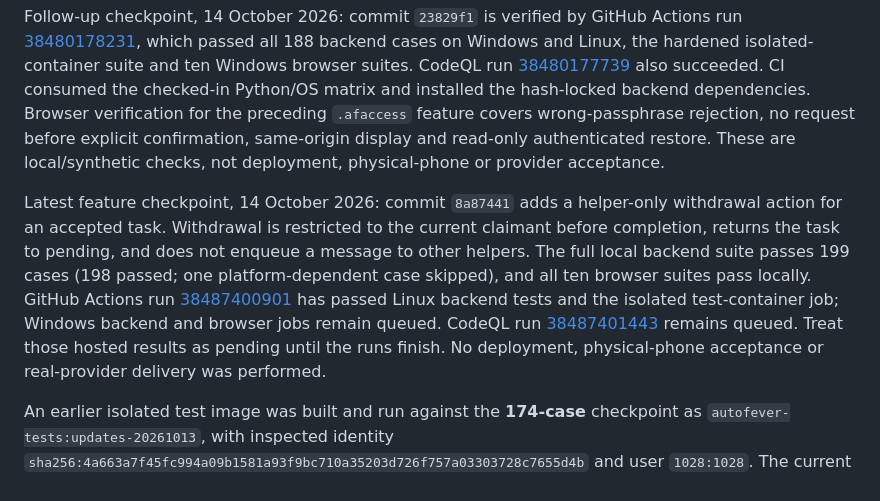
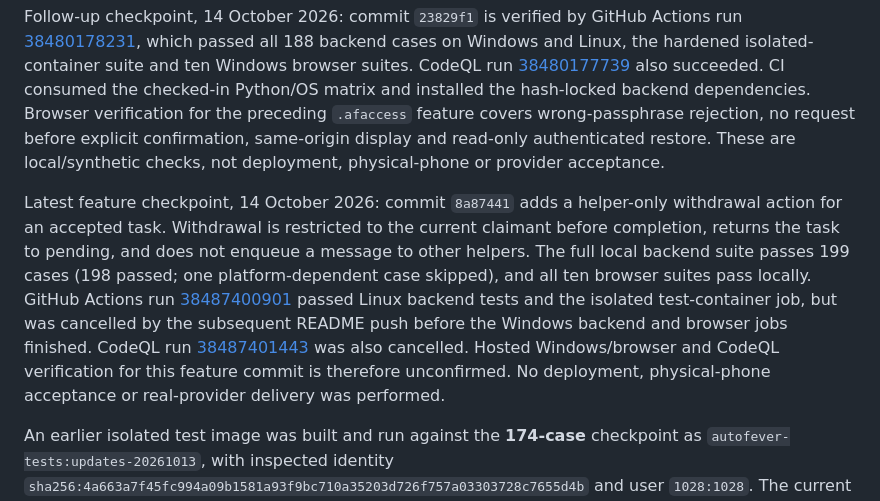
Before and after one commit to Robert-Velhorst/028-autofever, a Markdown page: deploy/README.md, the part around the change. GitHub-like rendering.

Commit message:
docs: clarify cancelled Autofever checks

```diff
--- a/deploy/README.md
+++ b/deploy/README.md
@@ -50,7 +50,7 @@ Checkpoint, 13 October 2026: the current suite runs **188 backend cases** (187 p
 
 Follow-up checkpoint, 14 October 2026: commit `23829f1` is verified by GitHub Actions run [38480178231](https://github.com/Robert-Velhorst/028-autofever/actions/runs/38480178231), which passed all 188 backend cases on Windows and Linux, the hardened isolated-container suite and ten Windows browser suites. CodeQL run [38480177739](https://github.com/Robert-Velhorst/028-autofever/actions/runs/38480177739) also succeeded. CI consumed the checked-in Python/OS matrix and installed the hash-locked backend dependencies. Browser verification for the preceding `.afaccess` feature covers wrong-passphrase rejection, no request before explicit confirmation, same-origin display and read-only authenticated restore. These are local/synthetic checks, not deployment, physical-phone or provider acceptance.
 
-Latest feature checkpoint, 14 October 2026: commit `8a87441` adds a helper-only withdrawal action for an accepted task. Withdrawal is restricted to the current claimant before completion, returns the task to pending, and does not enqueue a message to other helpers. The full local backend suite passes 199 cases (198 passed; one platform-dependent case skipped), and all ten browser suites pass locally. GitHub Actions run [38487400901](https://github.com/Robert-Velhorst/028-autofever/actions/runs/38487400901) has passed Linux backend tests and the isolated test-container job; Windows backend and browser jobs remain queued. CodeQL run [38487401443](https://github.com/Robert-Velhorst/028-autofever/actions/runs/38487401443) remains queued. Treat those hosted results as pending until the runs finish. No deployment, physical-phone acceptance or real-provider delivery was performed.
+Latest feature checkpoint, 14 October 2026: commit `8a87441` adds a helper-only withdrawal action for an accepted task. Withdrawal is restricted to the current claimant before completion, returns the task to pending, and does not enqueue a message to other helpers. The full local backend suite passes 199 cases (198 passed; one platform-dependent case skipped), and all ten browser suites pass locally. GitHub Actions run [38487400901](https://github.com/Robert-Velhorst/028-autofever/actions/runs/38487400901) passed Linux backend tests and the isolated test-container job, but was cancelled by the subsequent README push before the Windows backend and browser jobs finished. CodeQL run [38487401443](https://github.com/Robert-Velhorst/028-autofever/actions/runs/38487401443) was also cancelled. Hosted Windows/browser and CodeQL verification for this feature commit is therefore unconfirmed. No deployment, physical-phone acceptance or real-provider delivery was performed.
 
 An earlier isolated test image was built and run against the **174-case** checkpoint as `autofever-tests:updates-20261013`, with inspected identity `sha256:4a663a7f45fc994a09b1581a93f9bc710a35203d726f757a03303728c7655d4b` and user `1028:1028`. The current [workflow](../.github/workflows/ci.yml) rebuilds its pinned test-only image from the checked-out commit and runs it with no network, host mounts or published ports, a read-only root filesystem, a bounded temporary filesystem, dropped capabilities, no-new-privileges, and CPU/memory limits. Run [38453703154](https://github.com/Robert-Velhorst/028-autofever/actions/runs/38453703154) passed this check for commit `8d50d2b`; it does not validate a production image, host, or deployment. No shared Docker restart or other project change was performed. The earlier crypto checkpoint used a separate verified image; its results remain recorded in the dependency report.
 
```
Also changed, not shown: README.md (+1 -1 lines).
